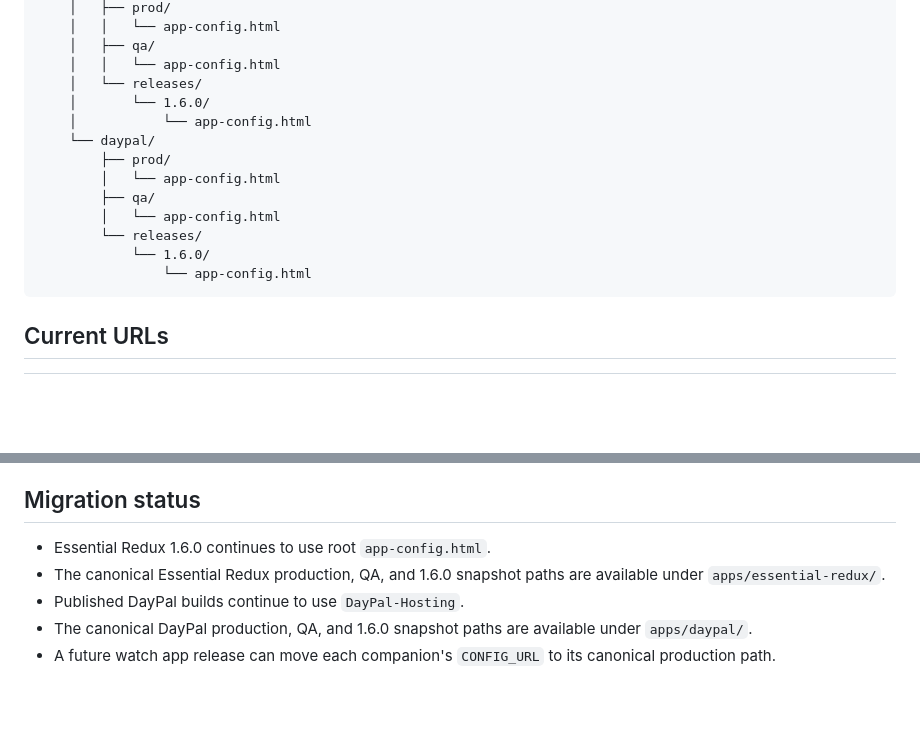
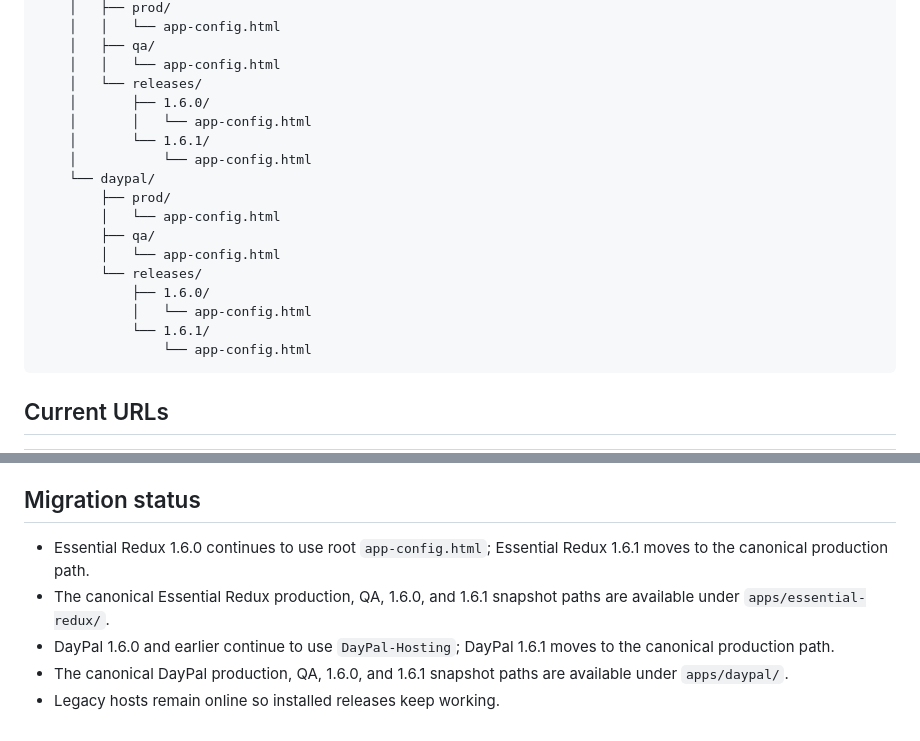
Before and after one commit to lyle-morris/Hosting, a Markdown page: README.md, 2 parts joined by grey strips. GitHub-like rendering; blank space fills up the shorter version.

Commit message:
Document 1.6.1 hosting migrations

````diff
--- a/README.md
+++ b/README.md
@@ -22,7 +22,9 @@ Hosting/
     │   ├── qa/
     │   │   └── app-config.html
     │   └── releases/
-    │       └── 1.6.0/
+    │       ├── 1.6.0/
+    │       │   └── app-config.html
+    │       └── 1.6.1/
     │           └── app-config.html
     └── daypal/
         ├── prod/
@@ -30,7 +32,9 @@ Hosting/
         ├── qa/
         │   └── app-config.html
         └── releases/
-            └── 1.6.0/
+            ├── 1.6.0/
+            │   └── app-config.html
+            └── 1.6.1/
                 └── app-config.html
 ```
 
@@ -70,8 +74,8 @@ Release directories are immutable records of the configuration shipped with a wa
 
 ## Migration status
 
-- Essential Redux 1.6.0 continues to use root `app-config.html`.
-- The canonical Essential Redux production, QA, and 1.6.0 snapshot paths are available under `apps/essential-redux/`.
-- Published DayPal builds continue to use `DayPal-Hosting`.
-- The canonical DayPal production, QA, and 1.6.0 snapshot paths are available under `apps/daypal/`.
-- A future watch app release can move each companion's `CONFIG_URL` to its canonical production path.
+- Essential Redux 1.6.0 continues to use root `app-config.html`; Essential Redux 1.6.1 moves to the canonical production path.
+- The canonical Essential Redux production, QA, 1.6.0, and 1.6.1 snapshot paths are available under `apps/essential-redux/`.
+- DayPal 1.6.0 and earlier continue to use `DayPal-Hosting`; DayPal 1.6.1 moves to the canonical production path.
+- The canonical DayPal production, QA, 1.6.0, and 1.6.1 snapshot paths are available under `apps/daypal/`.
+- Legacy hosts remain online so installed releases keep working.
````
